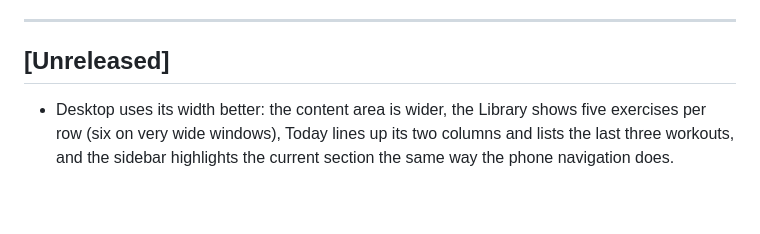
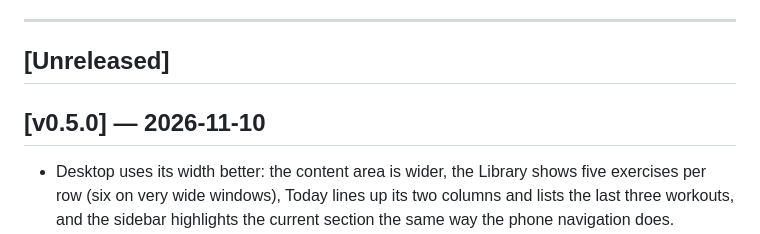
Before and after one commit to sette7blo/setrai, a Markdown page: CHANGELOG.md, the part around the change. Rendered like a GitHub page; blank space fills up the shorter version.

Commit message:
release v0.5.0

```diff
--- a/CHANGELOG.md
+++ b/CHANGELOG.md
@@ -10,6 +10,8 @@ Versions follow [Semantic Versioning](https://semver.org): `MAJOR.MINOR.PATCH`
 ---
 
 ## [Unreleased]
+
+## [v0.5.0] — 2026-11-10
 
 - Desktop uses its width better: the content area is wider, the Library shows five exercises per row (six on very wide windows), Today lines up its two columns and lists the last three workouts, and the sidebar highlights the current section the same way the phone navigation does.
 - Slimmer phone top bar: the main tabs show only the logo mark and the settings gear, inner screens (Recovery, an exercise, the editor, Settings) show a single back row instead of a brand bar plus a back link, and the bar shows the page title once you scroll past it.
```
